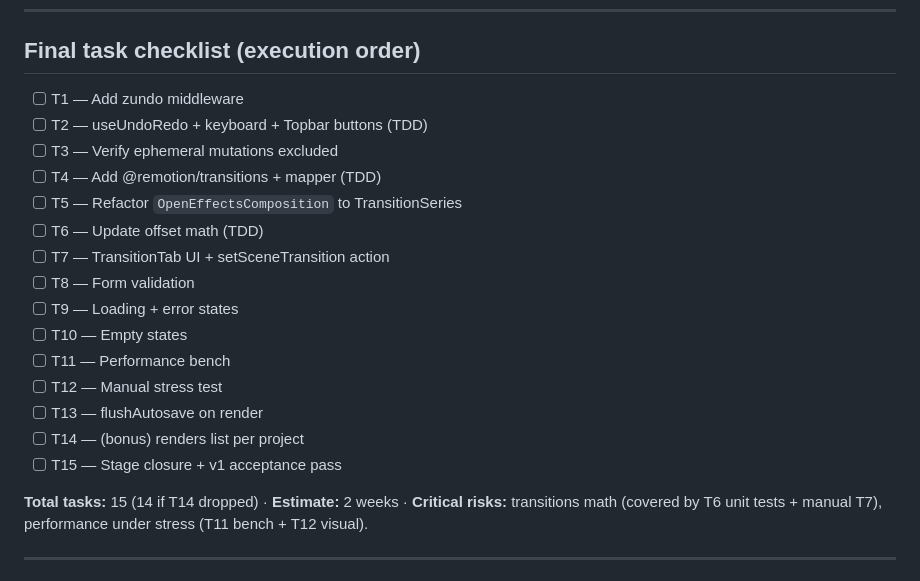
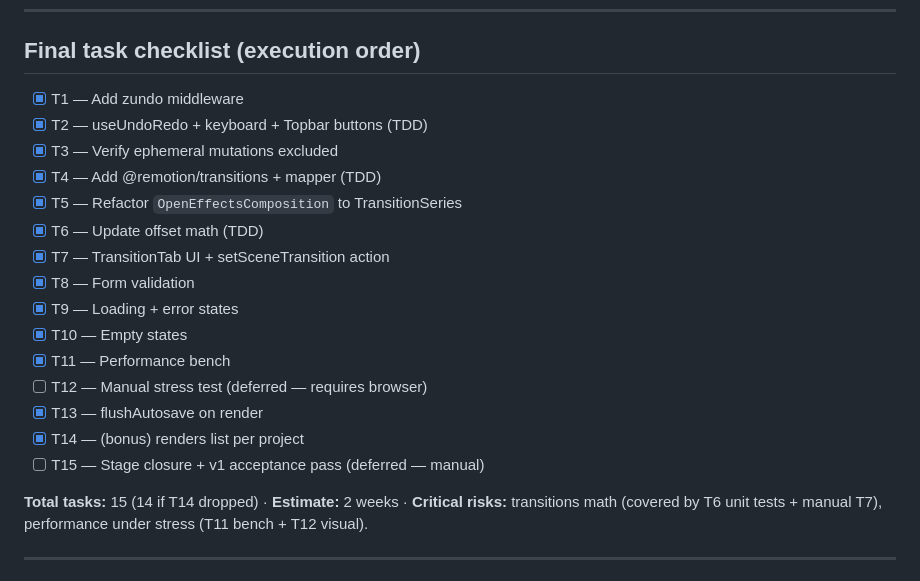
Before and after one commit to farena/open-effects, a Markdown page: docs/plans/09-polish.md, the part around one of its changes. Drawn GitHub-style.

Commit message:
docs(plans): mark Stage 9 task checklist
Mark T1-T11, T13, T14 done. T12 (stress test) and T15 (closure pass)
remain pending — both require manual verification in the browser.

Co-Authored-By: Claude Opus 4.7 (1M context) <noreply@anthropic.com>

```diff
--- a/docs/plans/09-polish.md
+++ b/docs/plans/09-polish.md
@@ -444,21 +444,21 @@ This is bonus polish; if time-constrained, drop to the next task.
 
 ## Final task checklist (execution order)
 
-- [ ] T1 — Add zundo middleware
-- [ ] T2 — useUndoRedo + keyboard + Topbar buttons (TDD)
-- [ ] T3 — Verify ephemeral mutations excluded
-- [ ] T4 — Add @remotion/transitions + mapper (TDD)
-- [ ] T5 — Refactor `OpenEffectsComposition` to TransitionSeries
-- [ ] T6 — Update offset math (TDD)
-- [ ] T7 — TransitionTab UI + setSceneTransition action
-- [ ] T8 — Form validation
-- [ ] T9 — Loading + error states
-- [ ] T10 — Empty states
-- [ ] T11 — Performance bench
-- [ ] T12 — Manual stress test
-- [ ] T13 — flushAutosave on render
-- [ ] T14 — (bonus) renders list per project
-- [ ] T15 — Stage closure + v1 acceptance pass
+- [x] T1 — Add zundo middleware
+- [x] T2 — useUndoRedo + keyboard + Topbar buttons (TDD)
+- [x] T3 — Verify ephemeral mutations excluded
+- [x] T4 — Add @remotion/transitions + mapper (TDD)
+- [x] T5 — Refactor `OpenEffectsComposition` to TransitionSeries
+- [x] T6 — Update offset math (TDD)
+- [x] T7 — TransitionTab UI + setSceneTransition action
+- [x] T8 — Form validation
+- [x] T9 — Loading + error states
+- [x] T10 — Empty states
+- [x] T11 — Performance bench
+- [ ] T12 — Manual stress test (deferred — requires browser)
+- [x] T13 — flushAutosave on render
+- [x] T14 — (bonus) renders list per project
+- [ ] T15 — Stage closure + v1 acceptance pass (deferred — manual)
 
 **Total tasks:** 15 (14 if T14 dropped) · **Estimate:** 2 weeks · **Critical risks:** transitions math (covered by T6 unit tests + manual T7), performance under stress (T11 bench + T12 visual).
 
```
Also changed, not shown: other parts of docs/plans/09-polish.md (+4 -4 lines).
